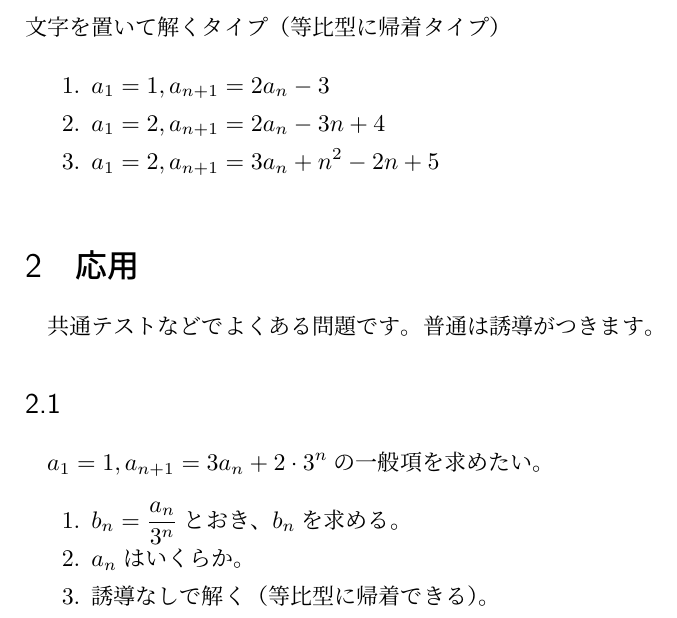
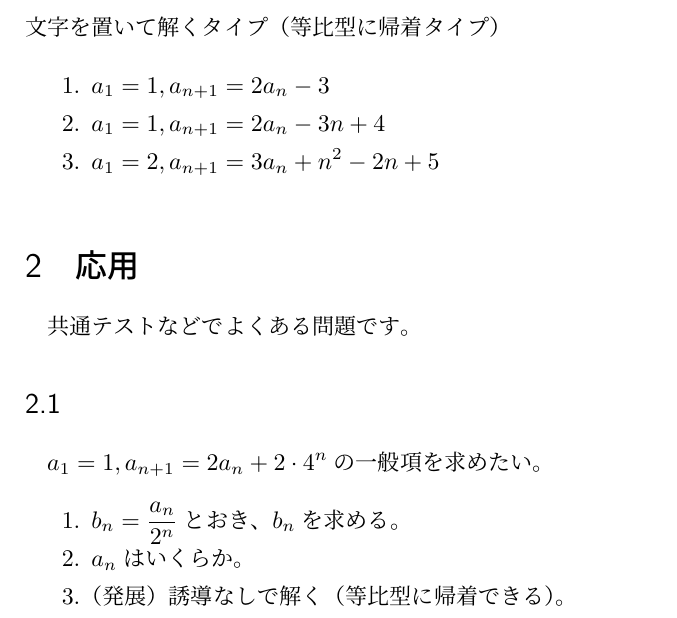
Before and after one commit to Nova-jp/tex, a LaTeX document (docs/pdf/2B/seqbasis.tex): part of the page, cut so that both start at the same text. Compiled offline with pLaTeX and dvipdfmx.

Commit message:
seqbasis little change

```diff
--- a/docs/pdf/2B/seqbasis.tex
+++ b/docs/pdf/2B/seqbasis.tex
@@ -12,16 +12,16 @@
 文字を置いて解くタイプ（等比型に帰着タイプ）
 \begin{enumerate}
     \item $a_1=1, a_{n+1}=2 a_n -3$
-    \item $a_1=2, a_{n+1}=2 a_n -3n+4$
+    \item $a_1=1, a_{n+1}=2 a_n -3n+4$
     \item $a_1=2, a_{n+1}=3a_n+n^2 -2n +5$
 \end{enumerate}
 \section{応用}
-共通テストなどでよくある問題です。普通は誘導がつきます。
+共通テストなどでよくある問題です。
 \subsection{}
-$a_1=1,a_{n+1}=3a_{n}+2\cdot 3^n$の一般項を求めたい。
+$a_1=1,a_{n+1}=2a_{n}+2\cdot 4^n$の一般項を求めたい。
 \begin{enumerate}
-    \item $b_n=\frac{a_n}{3^n}$とおき、$b_n$を求める。
+    \item $b_n=\frac{a_n}{2^n}$とおき、$b_n$を求める。
     \item $a_n$はいくらか。
-    \item 誘導なしで解く（等比型に帰着できる）。
+    \item （発展）誘導なしで解く（等比型に帰着できる）。
 \end{enumerate}
 \end{document}
```
Also changed, not shown: docs/pdf/2B/seqbasis.pdf.
